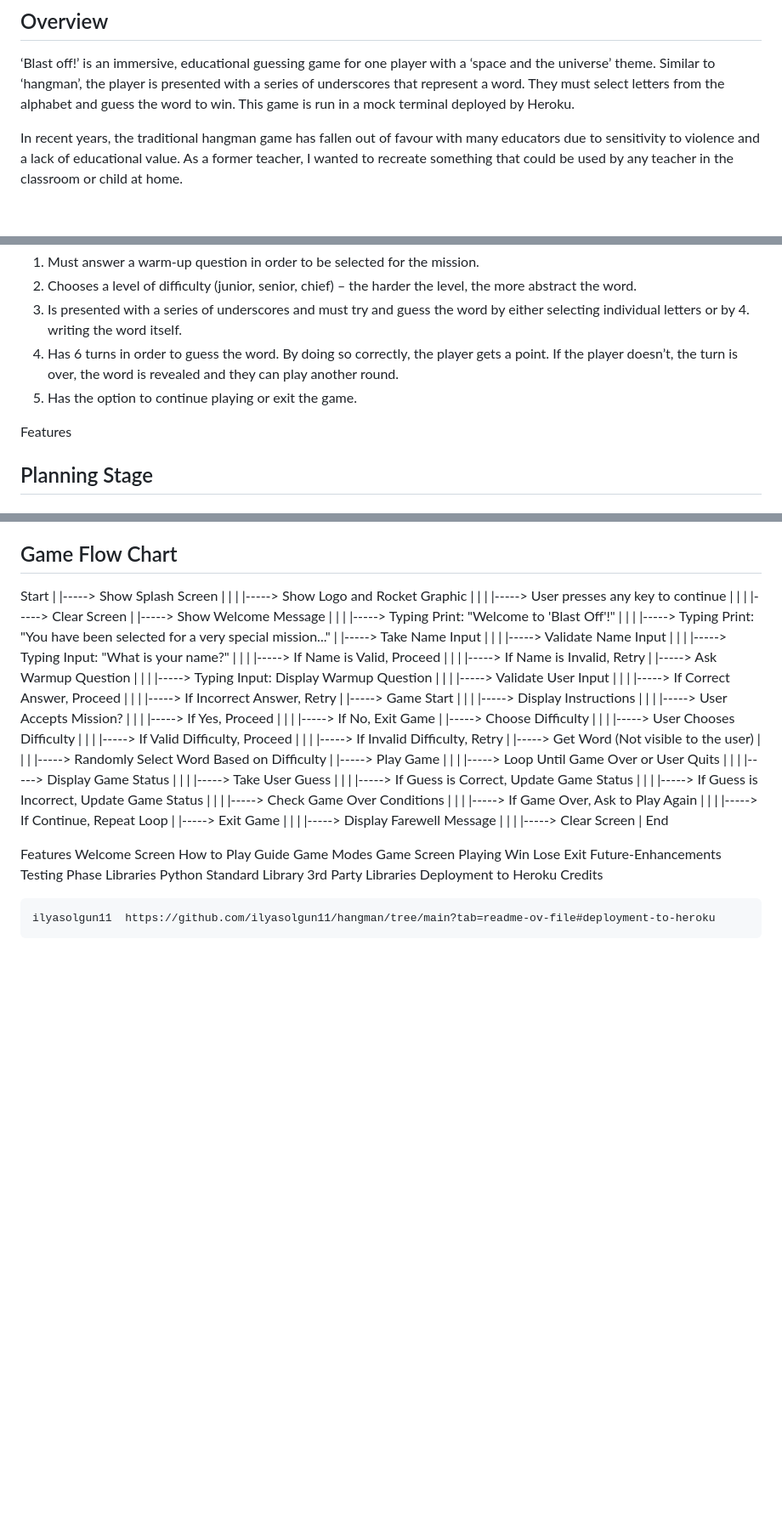
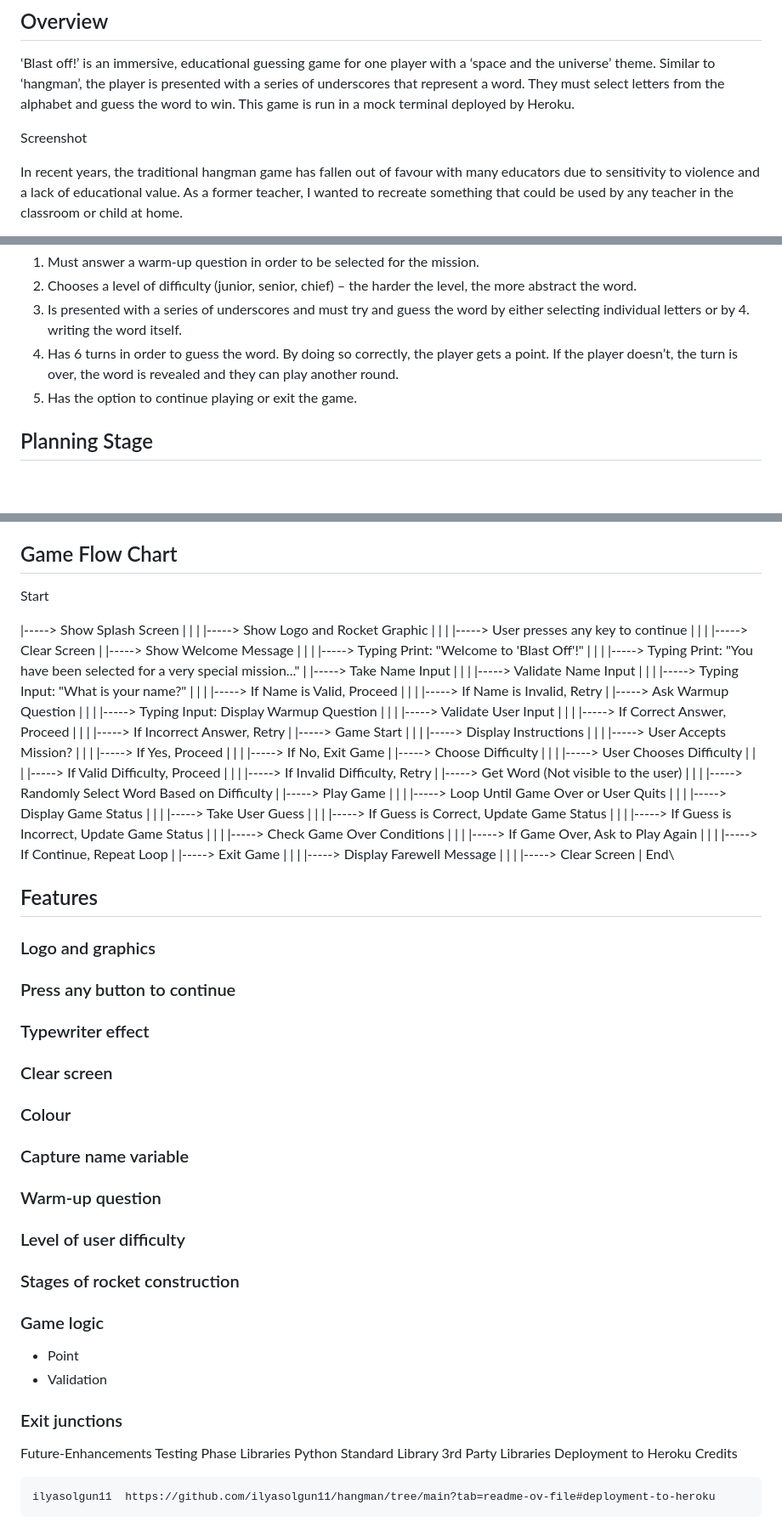
Before and after one commit to jdohertydev/blast-off, a Markdown page: README.md, 3 parts joined by grey strips. Shown: that part at 85% size. Drawn GitHub-style; blank space fills up the shorter version.

Commit message:
Update readme features headings

```diff
--- a/README.md
+++ b/README.md
@@ -3,6 +3,8 @@
 ## Overview
 
 ‘Blast off!’ is an immersive, educational guessing game for one player with a ‘space and the universe’ theme. Similar to ‘hangman’, the player is presented with a series of underscores that represent a word. They must select letters from the alphabet and guess the word to win. This game is run in a mock terminal deployed by Heroku.
+
+Screenshot
 
 In recent years, the traditional hangman game has fallen out of favour with many educators due to sensitivity to violence and a lack of educational value. As a former teacher, I wanted to recreate something that could be used by any teacher in the classroom or child at home.
 
@@ -17,8 +19,6 @@ The game has been designed to be as simple as possible. The player:
 3. Is presented with a series of underscores and must try and guess the word by either selecting individual letters or by 4. writing the word itself.
 5. Has 6 turns in order to guess the word. By doing so correctly, the player gets a point. If the player doesn’t, the turn is over, the word is revealed and they can play another round.
 6. Has the option to continue playing or exit the game.
-
-Features
 
 ## Planning Stage
 
@@ -54,7 +54,7 @@ To achieve the above, the site will:
 ## Game Flow Chart
 
 Start
-|
+
 |-----> Show Splash Screen
 |         |
 |         |-----> Show Logo and Rocket Graphic
@@ -135,17 +135,26 @@ Start
 |         |
 |         |-----> Clear Screen
 |
-End
+End\
 
-Features
-Welcome Screen
-How to Play Guide
-Game Modes
-Game Screen
-Playing
-Win
-Lose
-Exit
+## Features
+
+### Logo and graphics
+### Press any button to continue
+### Typewriter effect
+### Clear screen
+### Colour
+### Capture name variable
+### Warm-up question
+### Level of user difficulty
+### Stages of rocket construction
+### Game logic
+* Point
+* Validation
+### Exit junctions
+
+
+
 Future-Enhancements
 Testing Phase
 Libraries
```
